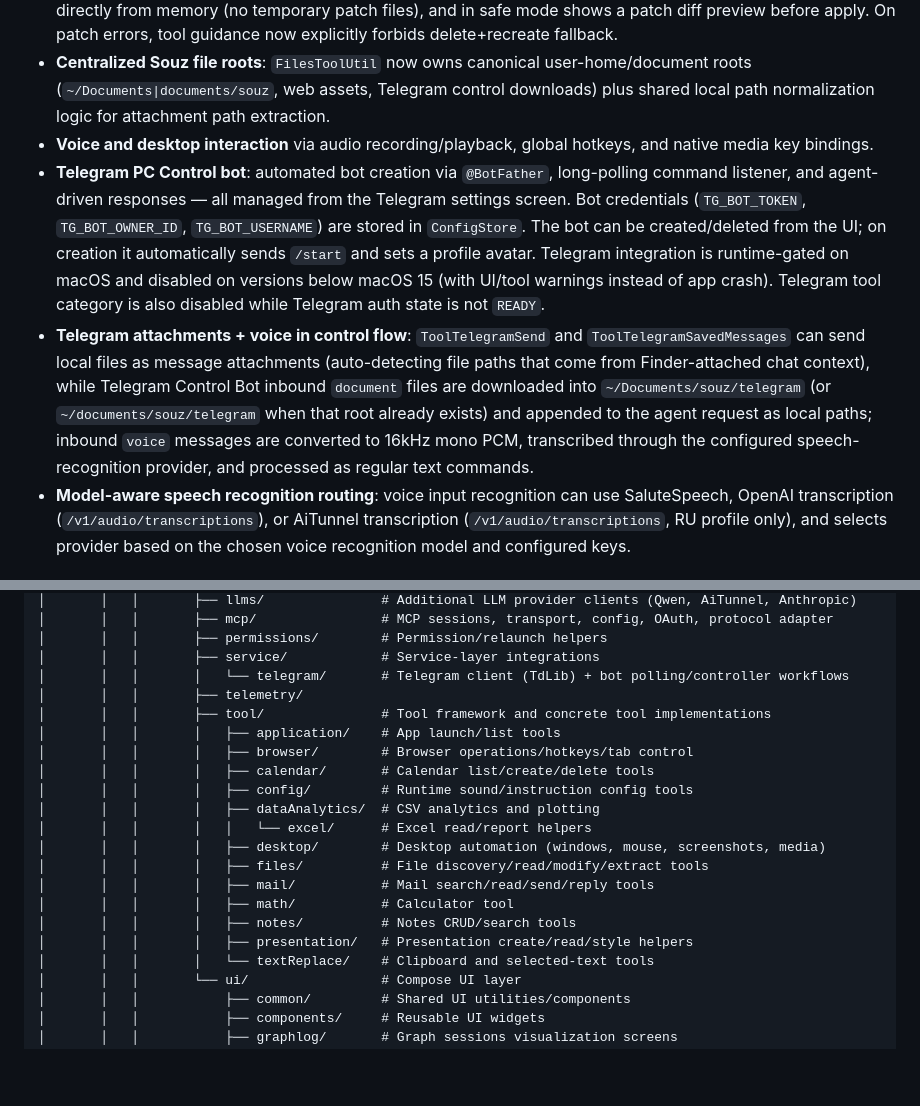
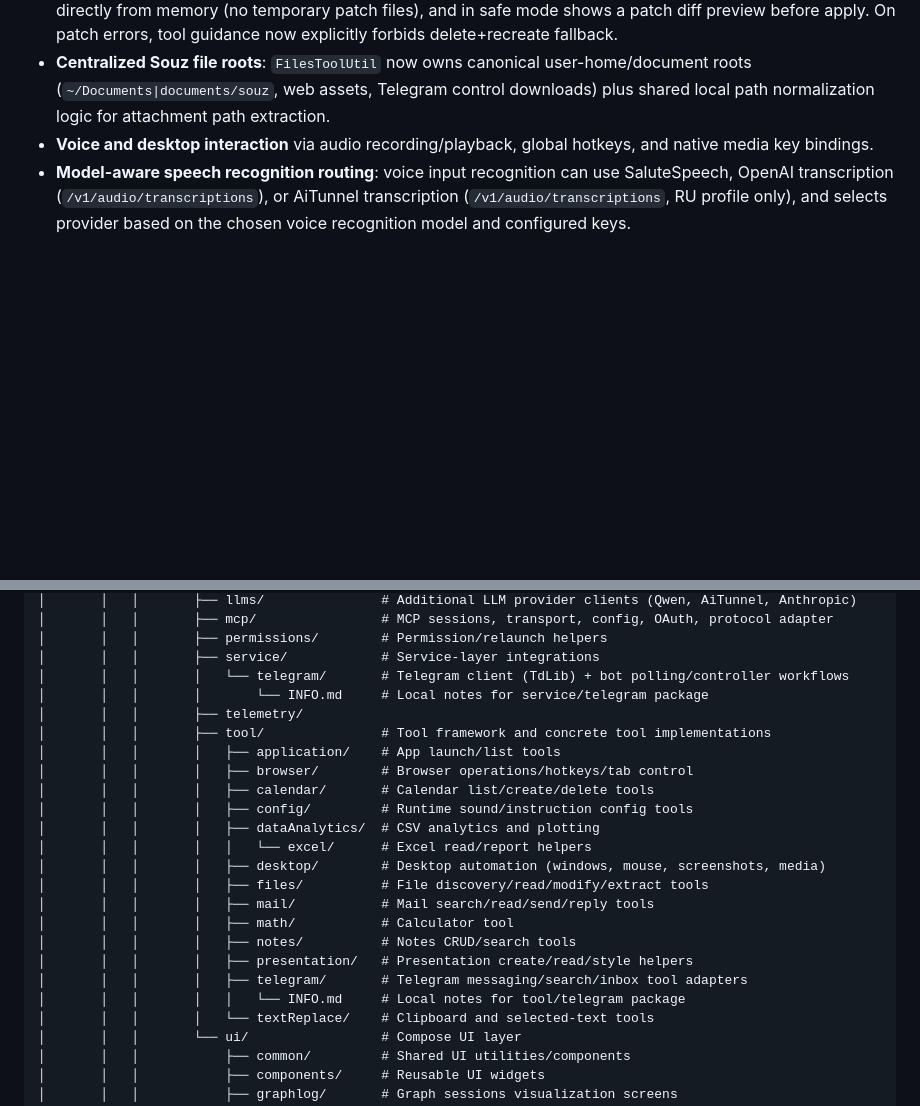
Before and after one commit to D00mch/souz, a Markdown page: INFO.md, 2 parts joined by grey strips. Rendered like a GitHub page; blank space fills up the shorter version.

Commit message:
Extract telegram docs

```diff
--- a/INFO.md
+++ b/INFO.md
@@ -30,8 +30,6 @@ Primary stack:
 - **Safer file editing**: `EditFile` now applies unified patches with dry-run validation and feeds patch content directly from memory (no temporary patch files), and in safe mode shows a patch diff preview before apply. On patch errors, tool guidance now explicitly forbids delete+recreate fallback.
 - **Centralized Souz file roots**: `FilesToolUtil` now owns canonical user-home/document roots (`~/Documents|documents/souz`, web assets, Telegram control downloads) plus shared local path normalization logic for attachment path extraction.
 - **Voice and desktop interaction** via audio recording/playback, global hotkeys, and native media key bindings.
-- **Telegram PC Control bot**: automated bot creation via `@BotFather`, long-polling command listener, and agent-driven responses — all managed from the Telegram settings screen. Bot credentials (`TG_BOT_TOKEN`, `TG_BOT_OWNER_ID`, `TG_BOT_USERNAME`) are stored in `ConfigStore`. The bot can be created/deleted from the UI; on creation it automatically sends `/start` and sets a profile avatar. Telegram integration is runtime-gated on macOS and disabled on versions below macOS 15 (with UI/tool warnings instead of app crash). Telegram tool category is also disabled while Telegram auth state is not `READY`.
-- **Telegram attachments + voice in control flow**: `ToolTelegramSend` and `ToolTelegramSavedMessages` can send local files as message attachments (auto-detecting file paths that come from Finder-attached chat context), while Telegram Control Bot inbound `document` files are downloaded into `~/Documents/souz/telegram` (or `~/documents/souz/telegram` when that root already exists) and appended to the agent request as local paths; inbound `voice` messages are converted to 16kHz mono PCM, transcribed through the configured speech-recognition provider, and processed as regular text commands.
 - **Model-aware speech recognition routing**: voice input recognition can use SaluteSpeech, OpenAI transcription (`/v1/audio/transcriptions`), or AiTunnel transcription (`/v1/audio/transcriptions`, RU profile only), and selects provider based on the chosen voice recognition model and configured keys.
 
 ## Project Structure
@@ -69,6 +67,7 @@ Primary stack:
 │       │   │       ├── permissions/        # Permission/relaunch helpers
 │       │   │       ├── service/            # Service-layer integrations
 │       │   │       │   └── telegram/       # Telegram client (TdLib) + bot polling/controller workflows
+│       │   │       │       └── INFO.md     # Local notes for service/telegram package
 │       │   │       ├── telemetry/
 │       │   │       ├── tool/               # Tool framework and concrete tool implementations
 │       │   │       │   ├── application/    # App launch/list tools
@@ -83,6 +82,8 @@ Primary stack:
 │       │   │       │   ├── math/           # Calculator tool
 │       │   │       │   ├── notes/          # Notes CRUD/search tools
 │       │   │       │   ├── presentation/   # Presentation create/read/style helpers
+│       │   │       │   ├── telegram/       # Telegram messaging/search/inbox tool adapters
+│       │   │       │   │   └── INFO.md     # Local notes for tool/telegram package
 │       │   │       │   └── textReplace/    # Clipboard and selected-text tools
 │       │   │       └── ui/                 # Compose UI layer
 │       │   │           ├── common/         # Shared UI utilities/components
```
Also changed, not shown: 2 other files.
